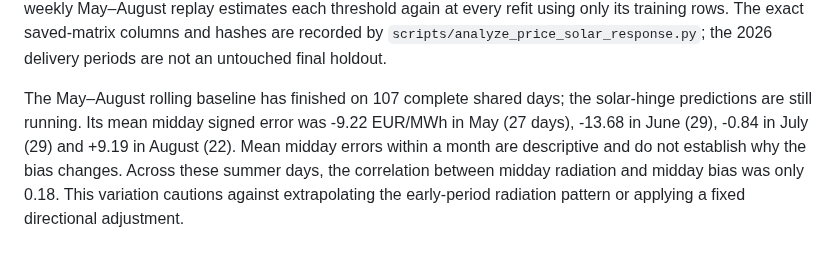
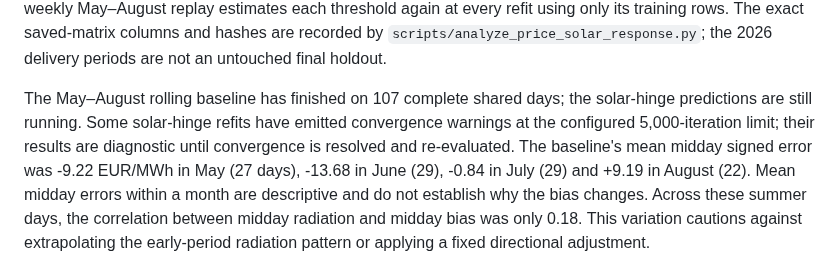
Before and after one commit to rghetti/bess_pv_trading, a Markdown page: docs/reviews/price_failure_modes_solar_2026.md, the part around the change. Rendered like a GitHub page.

Commit message:
Flag unconverged solar-response replay fits
Record convergence warnings observed during the rolling piecewise-radiation experiment and treat those fits as diagnostic pending numerical resolution.

```diff
--- a/docs/reviews/price_failure_modes_solar_2026.md
+++ b/docs/reviews/price_failure_modes_solar_2026.md
@@ -65,7 +65,10 @@ rows. The exact saved-matrix columns and hashes are recorded by
 an untouched final holdout.
 
 The May–August rolling baseline has finished on 107 complete shared days;
-the solar-hinge predictions are still running. Its mean midday signed error
+the solar-hinge predictions are still running. Some solar-hinge refits have
+emitted convergence warnings at the configured 5,000-iteration limit; their
+results are diagnostic until convergence is resolved and re-evaluated. The
+baseline's mean midday signed error
 was -9.22 EUR/MWh in May (27 days), -13.68 in June (29), -0.84 in July (29)
 and +9.19 in August (22). Mean midday errors within a month are descriptive
 and do not establish why the bias changes. Across these summer days, the
```
